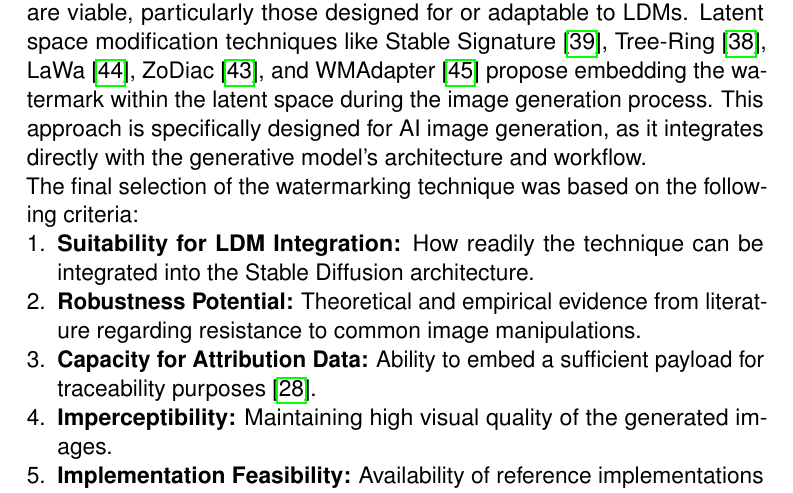
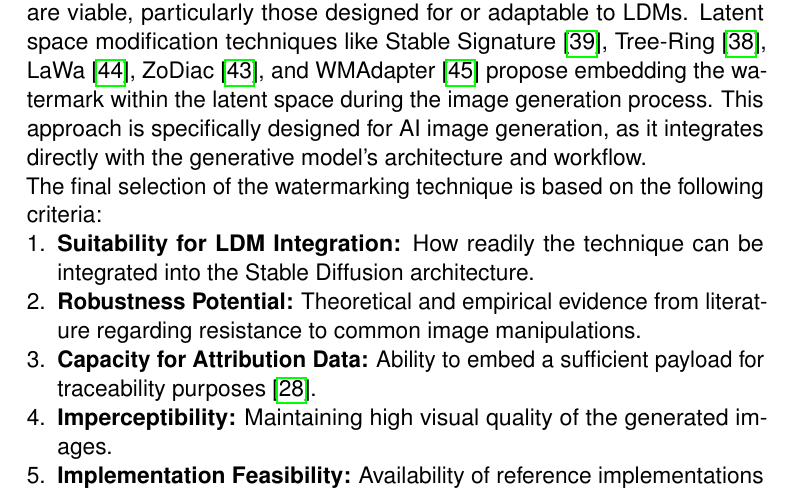
Before and after one commit to mischazay/Gen-AI-Watermark-Identification, a LaTeX thesis (Report.tex): part of page 21 of 58, cut so that both start at the same text. Compiled offline with pdfLaTeX.

Commit message:
Fix grammatical error in watermarking technique selection criteria in Report.tex

```diff
--- a/Report.tex
+++ b/Report.tex
@@ -284,7 +284,7 @@ The selection of \acp{LDM} as the primary architecture is justified by their cur
 
 The primary goal is to embed imperceptible watermarks that facilitate traceability and attribution. Based on the literature review, several approaches are viable, particularly those designed for or adaptable to \acp{LDM}. Latent space modification techniques like Stable Signature \cite{fernandezStableSignatureRooting2023b}, Tree-Ring \cite{wenTreeRingsWatermarksInvisible2023}, LaWa \cite{rezaeiLaWaUsingLatent2024}, ZoDiac \cite{zhangAttackResilientImageWatermarking2024}, and WMAdapter \cite{ciWMAdapterAddingWaterMark2024} propose embedding the watermark within the latent space during the image generation process. This approach is specifically designed for AI image generation, as it integrates directly with the generative model's architecture and workflow.
 
-The final selection of the watermarking technique was based on the following criteria:
+The final selection of the watermarking technique is based on the following criteria:
 \begin{enumerate}
     \item \textbf{Suitability for LDM Integration:} How readily the technique can be integrated into the Stable Diffusion architecture.
     \item \textbf{Robustness Potential:} Theoretical and empirical evidence from literature regarding resistance to common image manipulations.
```
